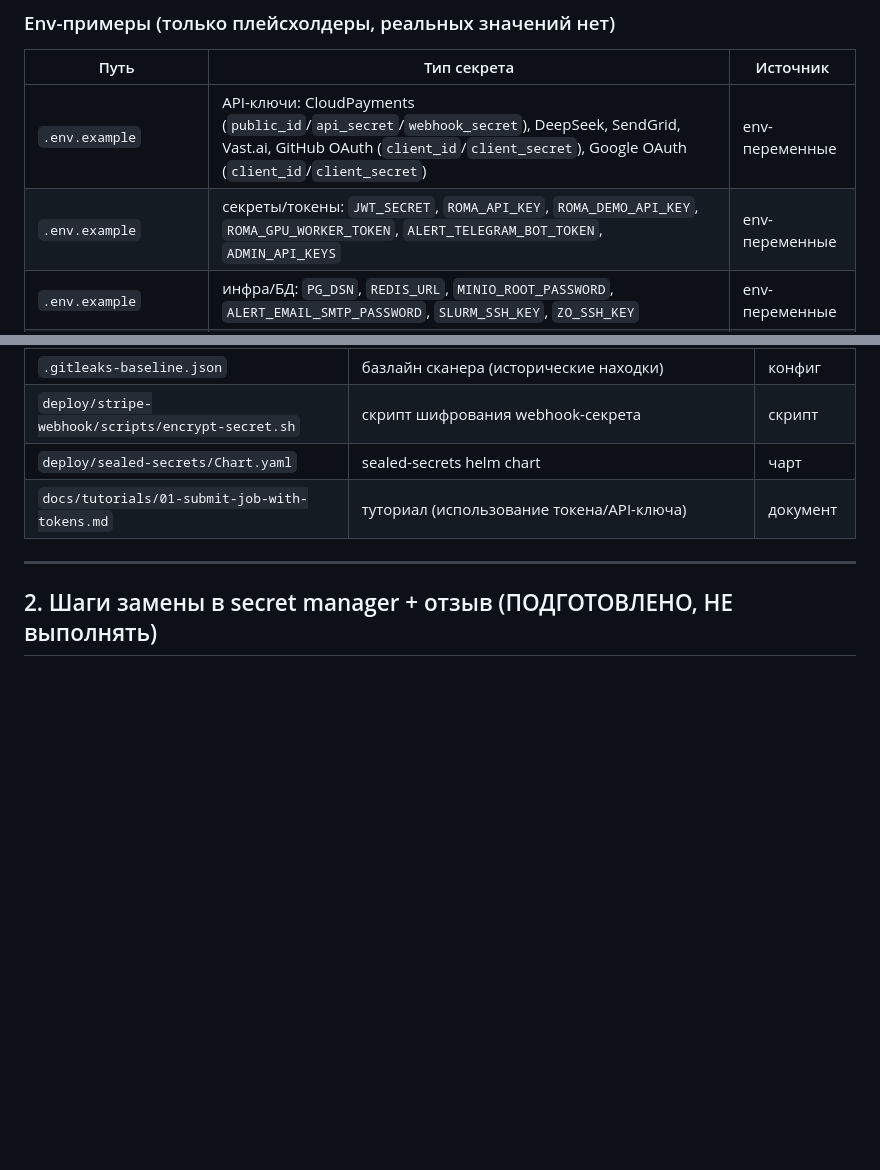
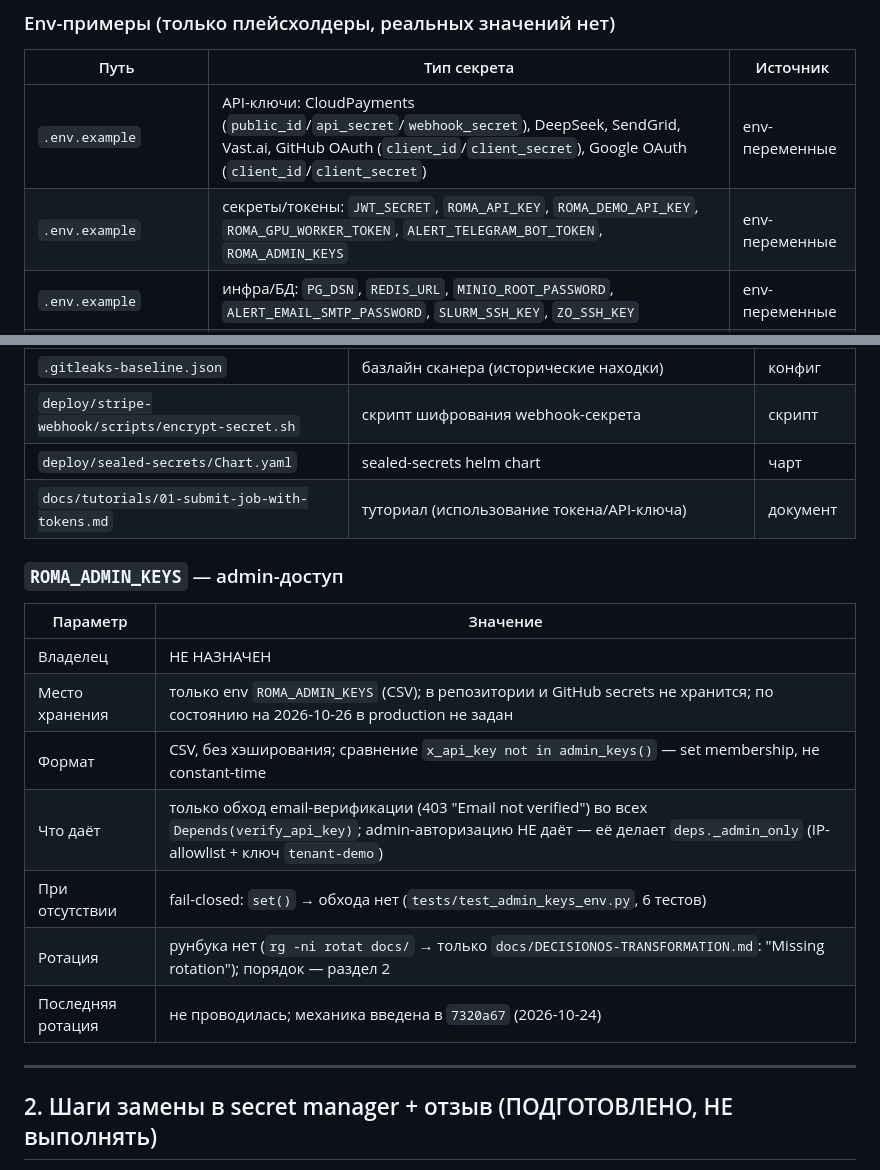
Before and after one commit to mahaasur13-sys/roma-execution-bridge, a Markdown page: docs/SECRET-INVENTORY-RaaS-11.md, 2 parts joined by grey strips. GitHub-like rendering; blank space fills up the shorter version.

Commit message:
docs(secret-inventory): ADMIN_API_KEYS → ROMA_ADMIN_KEYS + запись admin-доступа
Переменная называется ROMA_ADMIN_KEYS (.env.example:116, deps.admin_keys);
ADMIN_API_KEYS в инвентаре был устаревшим именем.

Добавлен подраздел «ROMA_ADMIN_KEYS — admin-доступ»: место хранения,
формат (CSV, set membership), фактическая область действия (только обход
email-верификации; admin-авторизация — deps._admin_only), fail-closed при
отсутствии, отсутствие рунбука ротации.

Код, env и сервисы не менялись — только документация.

```diff
--- a/docs/SECRET-INVENTORY-RaaS-11.md
+++ b/docs/SECRET-INVENTORY-RaaS-11.md
@@ -11,7 +11,7 @@
 | Путь | Тип секрета | Источник |
 |------|-------------|----------|
 | `.env.example` | API-ключи: CloudPayments (`public_id`/`api_secret`/`webhook_secret`), DeepSeek, SendGrid, Vast.ai, GitHub OAuth (`client_id`/`client_secret`), Google OAuth (`client_id`/`client_secret`) | env-переменные |
-| `.env.example` | секреты/токены: `JWT_SECRET`, `ROMA_API_KEY`, `ROMA_DEMO_API_KEY`, `ROMA_GPU_WORKER_TOKEN`, `ALERT_TELEGRAM_BOT_TOKEN`, `ADMIN_API_KEYS` | env-переменные |
+| `.env.example` | секреты/токены: `JWT_SECRET`, `ROMA_API_KEY`, `ROMA_DEMO_API_KEY`, `ROMA_GPU_WORKER_TOKEN`, `ALERT_TELEGRAM_BOT_TOKEN`, `ROMA_ADMIN_KEYS` | env-переменные |
 | `.env.example` | инфра/БД: `PG_DSN`, `REDIS_URL`, `MINIO_ROOT_PASSWORD`, `ALERT_EMAIL_SMTP_PASSWORD`, `SLURM_SSH_KEY`, `ZO_SSH_KEY` | env-переменные |
 | `.env.crypto.example` | крипто-платежи: `CRYPTO_NOWPAYMENTS_API_KEY`/`IPN_SECRET`, `CRYPTO_HELEKET_API_KEY`, `CRYPTO_CRYPTOCLOUD_API_KEY`, `CRYPTO_MONERO_VIEW_KEY` | env-переменные |
 
@@ -39,6 +39,18 @@
 | `deploy/sealed-secrets/Chart.yaml` | sealed-secrets helm chart | чарт |
 | `docs/tutorials/01-submit-job-with-tokens.md` | туториал (использование токена/API-ключа) | документ |
 
+### `ROMA_ADMIN_KEYS` — admin-доступ
+
+| Параметр | Значение |
+|----------|----------|
+| Владелец | НЕ НАЗНАЧЕН |
+| Место хранения | только env `ROMA_ADMIN_KEYS` (CSV); в репозитории и GitHub secrets не хранится; по состоянию на 2026-10-26 в production не задан |
+| Формат | CSV, без хэширования; сравнение `x_api_key not in admin_keys()` — set membership, не constant-time |
+| Что даёт | только обход email-верификации (403 "Email not verified") во всех `Depends(verify_api_key)`; admin-авторизацию НЕ даёт — её делает `deps._admin_only` (IP-allowlist + ключ `tenant-demo`) |
+| При отсутствии | fail-closed: `set()` → обхода нет (`tests/test_admin_keys_env.py`, 6 тестов) |
+| Ротация | рунбука нет (`rg -ni rotat docs/` → только `docs/DECISIONOS-TRANSFORMATION.md`: "Missing rotation"); порядок — раздел 2 |
+| Последняя ротация | не проводилась; механика введена в `7320a67` (2026-10-24) |
+
 ---
 
 ## 2. Шаги замены в secret manager + отзыв (ПОДГОТОВЛЕНО, НЕ выполнять)
```
